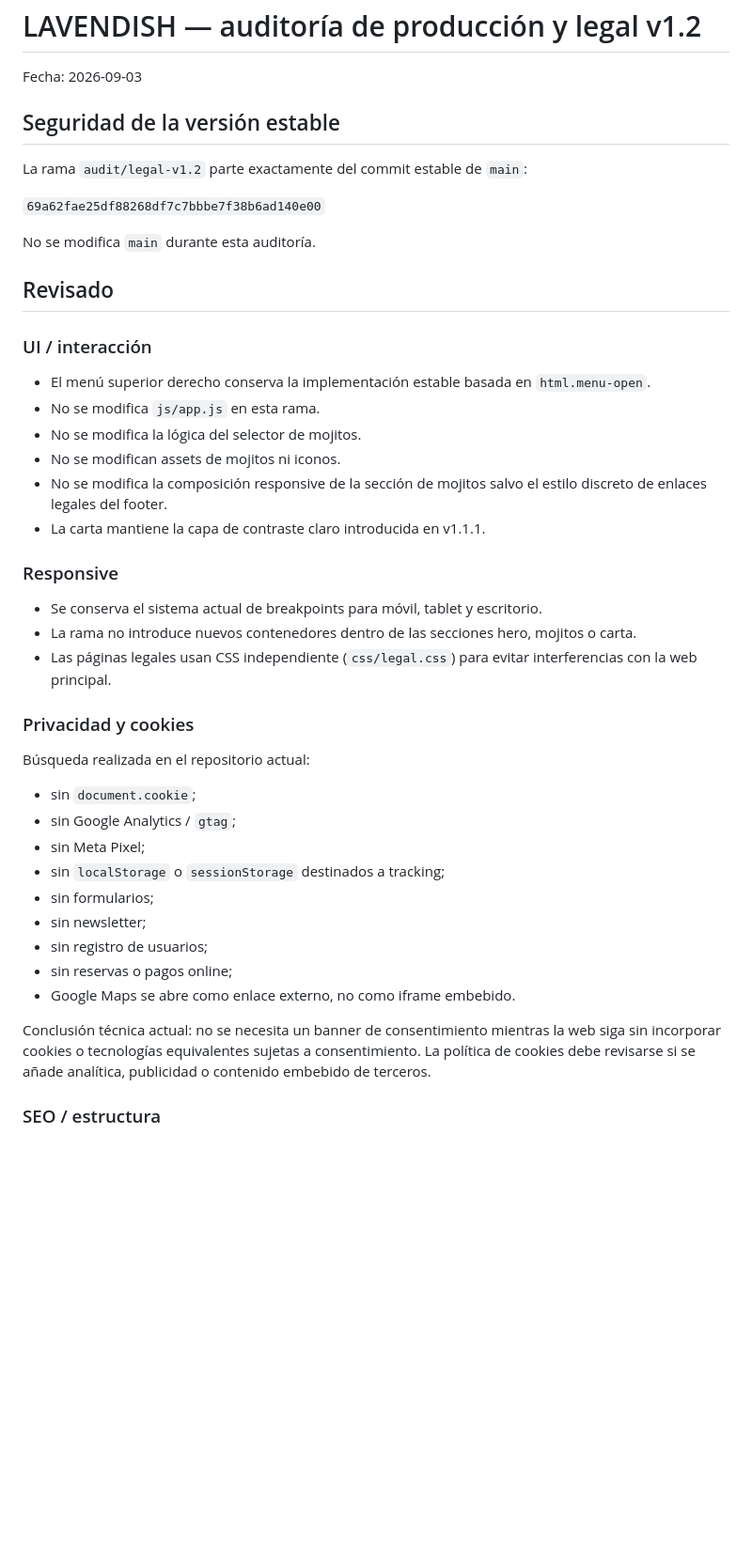
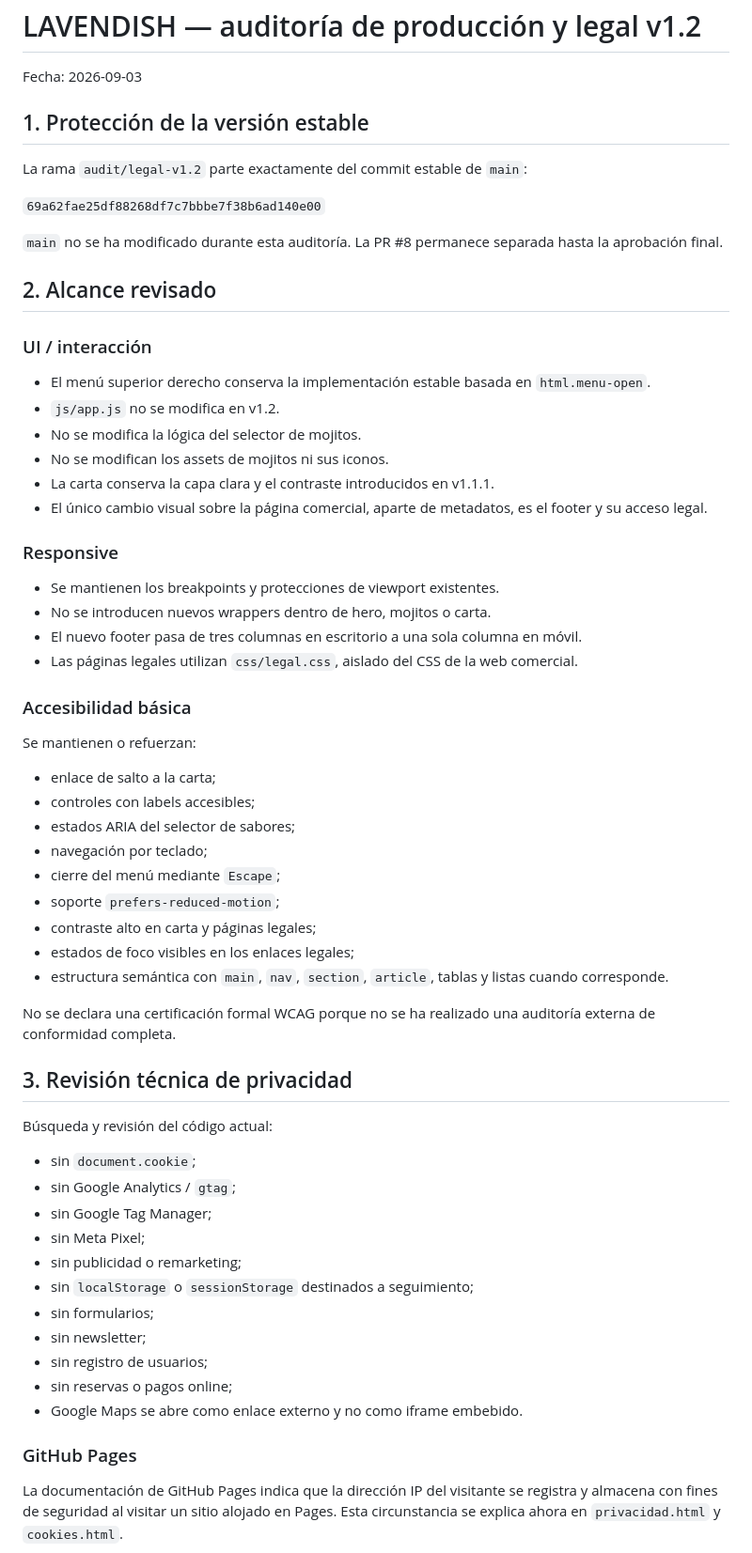
Before and after one commit to ReneG-AI/lavendish-bar-new, a Markdown page: AUDIT-v1.2.md, the part around one of its changes. Shown at 94% size. Drawn GitHub-style; blank space fills up the shorter version.

```diff
--- a/AUDIT-v1.2.md
+++ b/AUDIT-v1.2.md
@@ -2,46 +2,65 @@
 
 Fecha: 2026-09-03
 
-## Seguridad de la versión estable
+## 1. Protección de la versión estable
 
 La rama `audit/legal-v1.2` parte exactamente del commit estable de `main`:
 
 `69a62fae25df88268df7c7bbbe7f38b6ad140e00`
 
-No se modifica `main` durante esta auditoría.
+`main` no se ha modificado durante esta auditoría. La PR #8 permanece separada hasta la aprobación final.
 
-## Revisado
+## 2. Alcance revisado
 
 ### UI / interacción
 
 - El menú superior derecho conserva la implementación estable basada en `html.menu-open`.
-- No se modifica `js/app.js` en esta rama.
+- `js/app.js` no se modifica en v1.2.
 - No se modifica la lógica del selector de mojitos.
-- No se modifican assets de mojitos ni iconos.
-- No se modifica la composición responsive de la sección de mojitos salvo el estilo discreto de enlaces legales del footer.
-- La carta mantiene la capa de contraste claro introducida en v1.1.1.
+- No se modifican los assets de mojitos ni sus iconos.
+- La carta conserva la capa clara y el contraste introducidos en v1.1.1.
+- El único cambio visual sobre la página comercial, aparte de metadatos, es el footer y su acceso legal.
 
 ### Responsive
 
-- Se conserva el sistema actual de breakpoints para móvil, tablet y escritorio.
-- La rama no introduce nuevos contenedores dentro de las secciones hero, mojitos o carta.
-- Las páginas legales usan CSS independiente (`css/legal.css`) para evitar interferencias con la web principal.
+- Se mantienen los breakpoints y protecciones de viewport existentes.
+- No se introducen nuevos wrappers dentro de hero, mojitos o carta.
+- El nuevo footer pasa de tres columnas en escritorio a una sola columna en móvil.
+- Las páginas legales utilizan `css/legal.css`, aislado del CSS de la web comercial.
 
-### Privacidad y cookies
+### Accesibilidad básica
 
-Búsqueda realizada en el repositorio actual:
+Se mantienen o refuerzan:
+
+- enlace de salto a la carta;
+- controles con labels accesibles;
+- estados ARIA del selector de sabores;
+- navegación por teclado;
+- cierre del menú mediante `Escape`;
+- soporte `prefers-reduced-motion`;
+- contraste alto en carta y páginas legales;
+- estados de foco visibles en los enlaces legales;
+- estructura semántica con `main`, `nav`, `section`, `article`, tablas y listas cuando corresponde.
+
+No se declara una certificación formal WCAG porque no se ha realizado una auditoría externa de conformidad completa.
+
+## 3. Revisión técnica de privacidad
+
+Búsqueda y revisión del código actual:
 
 - sin `document.cookie`;
 - sin Google Analytics / `gtag`;
+- sin Google Tag Manager;
 - sin Meta Pixel;
-- sin `localStorage` o `sessionStorage` destinados a tracking;
+- sin publicidad o remarketing;
+- sin `localStorage` o `sessionStorage` destinados a seguimiento;
 - sin formularios;
 - sin newsletter;
 - sin registro de usuarios;
 - sin reservas o pagos online;
-- Google Maps se abre como enlace externo, no como iframe embebido.
+- Google Maps se abre como enlace externo y no como iframe embebido.
 
-Conclusión técnica actual: no se necesita un banner de consentimiento mientras la web siga sin incorporar cookies o tecnologías equivalentes sujetas a consentimiento. La política de cookies debe revisarse si se añade analítica, publicidad o contenido embebido de terceros.
+### GitHub Pages
 
-### SEO / estructura
+La documentación de GitHub Pages indica que la dirección IP del visitante se registra y almacena con fines de seguridad al visitar un sitio alojado en Pages. Esta circunstancia se explica ahora en `privacidad.html` y `cookies.html`.
 
```
Also changed, not shown: other parts of AUDIT-v1.2.md (+163 -38 lines).
